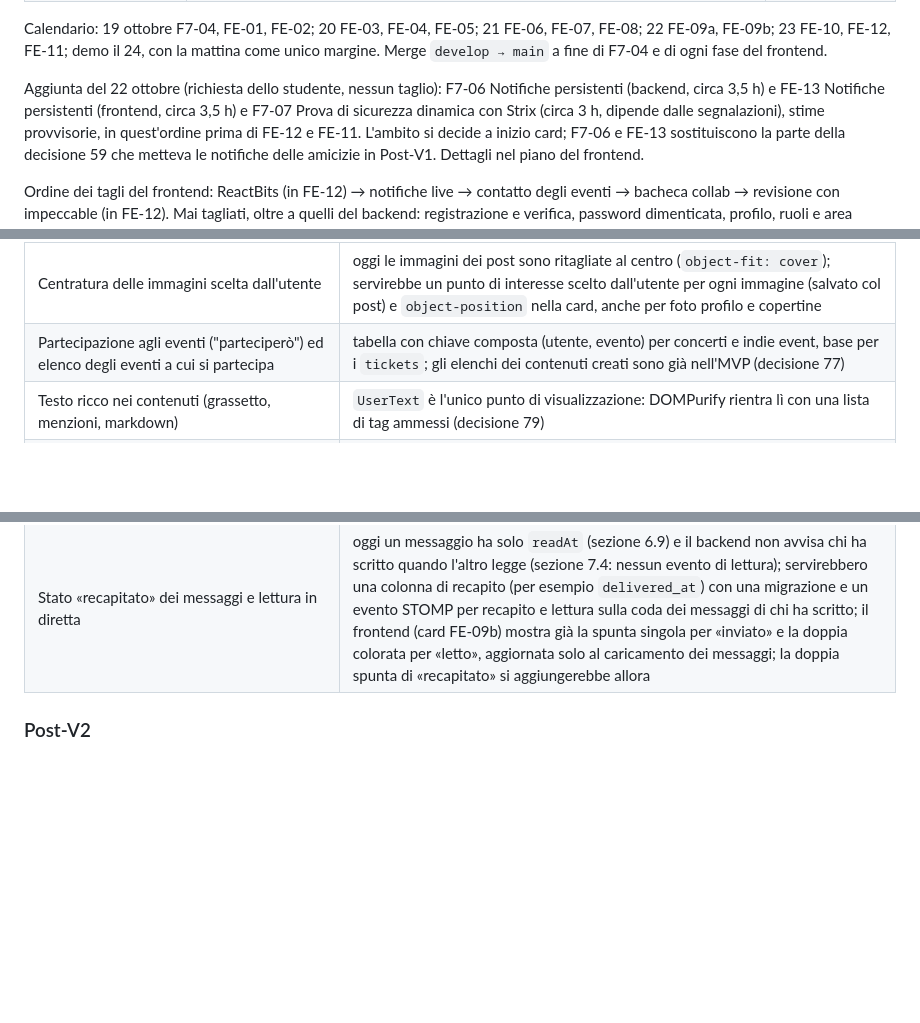
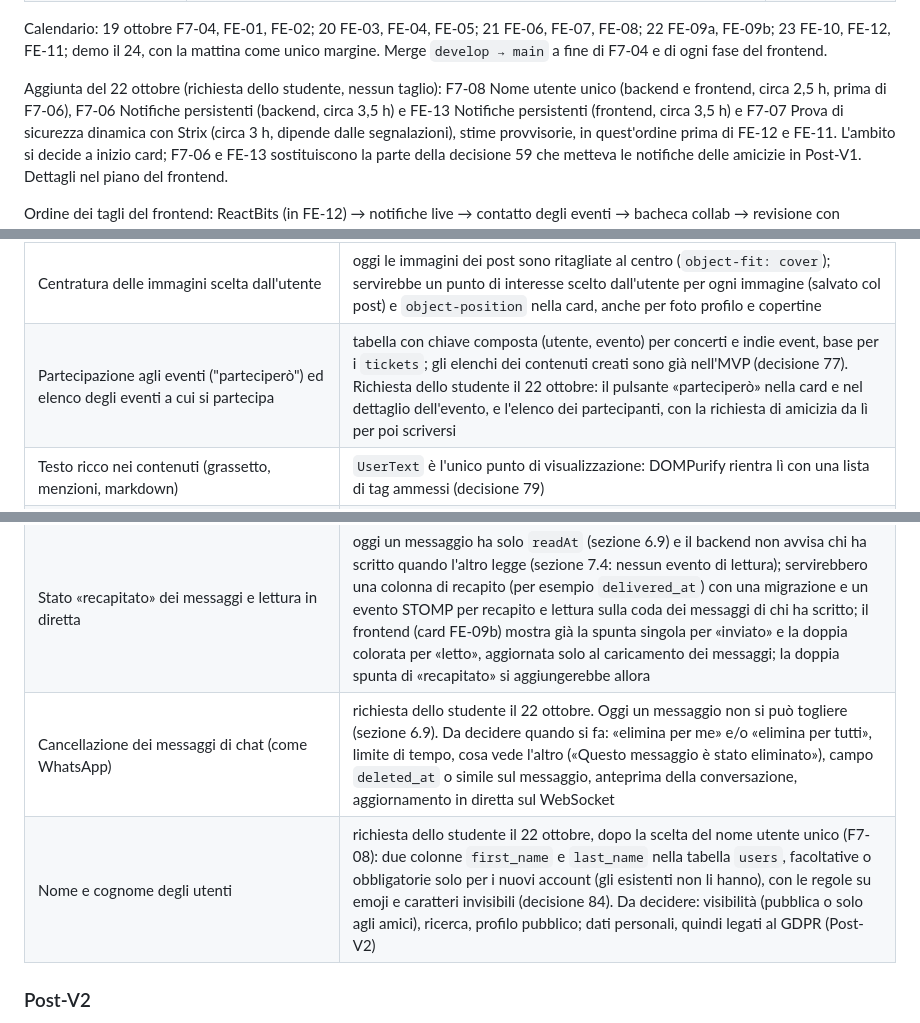
Before and after one commit to AlbertoRazzolini/Resonance_app, a Markdown page: docs/progettazione.md, 3 parts joined by grey strips. Rendered like a GitHub page; blank space fills up the shorter version.

Commit message:
docs(planning): aggiunge la card F7-08 per il nome utente unico
- Card nuova prima di F7-06, soluzione A scelta dallo studente, con i punti aperti da porre a inizio card
- In §15 aggiunte le funzioni future: nome e cognome degli utenti, cancellazione dei messaggi e partecipazione con elenco dei partecipanti
- Aggiornati vincoli globali, calendario e dipendenze tra card

```diff
--- a/docs/progettazione.md
+++ b/docs/progettazione.md
@@ -1865,7 +1865,7 @@ Calendario: 19 ottobre F7-04, FE-01, FE-02; 20 FE-03, FE-04, FE-05; 21 FE-06, FE
 FE-10, FE-12, FE-11; demo il 24, con la mattina come unico margine. Merge `develop → main` a fine di F7-04 e di ogni
 fase del frontend.
 
-Aggiunta del 22 ottobre (richiesta dello studente, nessun taglio): F7-06 Notifiche persistenti (backend, circa 3,5 h) e FE-13 Notifiche
+Aggiunta del 22 ottobre (richiesta dello studente, nessun taglio): F7-08 Nome utente unico (backend e frontend, circa 2,5 h, prima di F7-06), F7-06 Notifiche persistenti (backend, circa 3,5 h) e FE-13 Notifiche
 persistenti (frontend, circa 3,5 h) e F7-07 Prova di sicurezza dinamica con Strix (circa 3 h, dipende dalle segnalazioni), stime
 provvisorie, in quest'ordine prima di FE-12 e FE-11. L'ambito si decide a inizio card; F7-06 e FE-13 sostituiscono la parte della
 decisione 59 che metteva le notifiche delle amicizie in Post-V1. Dettagli nel piano del frontend.
@@ -1908,7 +1908,7 @@ modifiche distruttive.
 | Appeal delle sospensioni | i campi di sospensione esistono già |
 | Upload immagini | oggi solo URL |
 | Centratura delle immagini scelta dall'utente | oggi le immagini dei post sono ritagliate al centro (`object-fit: cover`); servirebbe un punto di interesse scelto dall'utente per ogni immagine (salvato col post) e `object-position` nella card, anche per foto profilo e copertine |
-| Partecipazione agli eventi ("parteciperò") ed elenco degli eventi a cui si partecipa | tabella con chiave composta (utente, evento) per concerti e indie event, base per i `tickets`; gli elenchi dei contenuti creati sono già nell'MVP (decisione 77) |
+| Partecipazione agli eventi ("parteciperò") ed elenco degli eventi a cui si partecipa | tabella con chiave composta (utente, evento) per concerti e indie event, base per i `tickets`; gli elenchi dei contenuti creati sono già nell'MVP (decisione 77). Richiesta dello studente il 22 ottobre: il pulsante «parteciperò» nella card e nel dettaglio dell'evento, e l'elenco dei partecipanti, con la richiesta di amicizia da lì per poi scriversi |
 | Testo ricco nei contenuti (grassetto, menzioni, markdown) | `UserText` è l'unico punto di visualizzazione: DOMPurify rientra lì con una lista di tag ammessi (decisione 79) |
 | Profilo pubblico visibile a un anonimo solo se l'utente ha contenuti pubblicati | oggi `GET /api/users/{id}` è pubblico per ogni utente verificato (sezione 6.5); la regola richiede un controllo nel backend (404 per l'anonimo senza concerti, indie event, annunci o post pubblici) e cambia il design (decisione 86) |
 | Carosello degli eventi principali | un carosello animato (Motion o ReactBits) che mette in evidenza gli eventi principali, per esempio i più partecipati; oggi manca il dato: la partecipazione agli eventi è essa stessa Post-V1 (riga «Partecipazione agli eventi»), quindi i criteri possibili sono due, da scegliere allora: prossimi eventi per data o per vicinanza (nessun cambiamento al backend) oppure più partecipati (dopo la tabella delle partecipazioni); da verificare il peso del bundle e la CSP, come per i componenti di FE-12 (decisione 78) |
@@ -1919,7 +1919,8 @@ modifiche distruttive.
 | Candidature con accettazione o rifiuto da parte dell'autore | oggi la candidatura è solo un messaggio in chat (decisione 24) e l'autore chiude l'annuncio quando vuole; servirebbero una tabella delle candidature con lo stato, endpoint per accettare e rifiutare, notifiche e una migrazione; l'accettazione potrebbe tenere lo sblocco della chat anche dopo la chiusura (sezione 6.9, decisione 90) |
 | Modifica dei propri contenuti (concerti, indie event, annunci, post) | oggi il proprietario può solo creare, pubblicare una bozza e cancellare (sezioni 5.7 e 6.6); servono endpoint `PATCH` riservati al proprietario, con le stesse regole di validazione della creazione e, per gli eventi, una nuova geocodifica se cambia l'indirizzo |
 | Stato «recapitato» dei messaggi e lettura in diretta | oggi un messaggio ha solo `readAt` (sezione 6.9) e il backend non avvisa chi ha scritto quando l'altro legge (sezione 7.4: nessun evento di lettura); servirebbero una colonna di recapito (per esempio `delivered_at`) con una migrazione e un evento STOMP per recapito e lettura sulla coda dei messaggi di chi ha scritto; il frontend (card FE-09b) mostra già la spunta singola per «inviato» e la doppia colorata per «letto», aggiornata solo al caricamento dei messaggi; la doppia spunta di «recapitato» si aggiungerebbe allora |
-
+| Cancellazione dei messaggi di chat (come WhatsApp) | richiesta dello studente il 22 ottobre. Oggi un messaggio non si può togliere (sezione 6.9). Da decidere quando si fa: «elimina per me» e/o «elimina per tutti», limite di tempo, cosa vede l'altro («Questo messaggio è stato eliminato»), campo `deleted_at` o simile sul messaggio, anteprima della conversazione, aggiornamento in diretta sul WebSocket |
+| Nome e cognome degli utenti | richiesta dello studente il 22 ottobre, dopo la scelta del nome utente unico (F7-08): due colonne `first_name` e `last_name` nella tabella `users`, facoltative o obbligatorie solo per i nuovi account (gli esistenti non li hanno), con le regole su emoji e caratteri invisibili (decisione 84). Da decidere: visibilità (pubblica o solo agli amici), ricerca, profilo pubblico; dati personali, quindi legati al GDPR (Post-V2) |
 ### Post-V2
 
 Notifiche push per browser e mobile; integrazione Spotify; acquisto dei biglietti dei concerti
```
Also changed, not shown: 2 other files.
